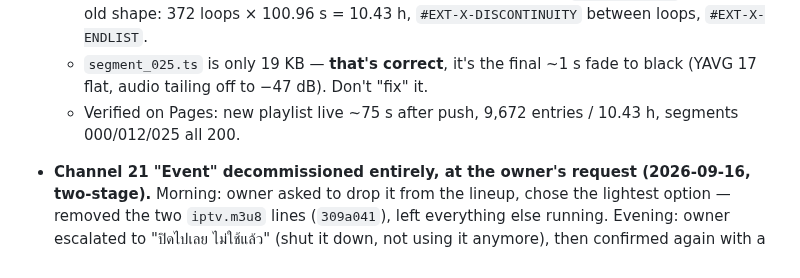
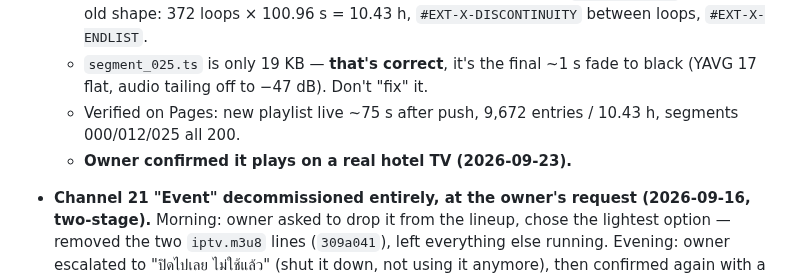
Before and after one commit to atsawinohio-dot/steam-hotel-stream, a Markdown page: HANDOFF.md, the part around the change. Drawn GitHub-style.

Commit message:
HANDOFF: owner confirmed the new channel 1 video plays on a hotel TV
Co-Authored-By: Claude Opus 5.5 <noreply@anthropic.com>

```diff
--- a/HANDOFF.md
+++ b/HANDOFF.md
@@ -18,6 +18,7 @@ _No agent currently mid-task. Last updated by: Claude (Opus 5.5, Claude Code)
   - Kept 25 fps from the source (the old encode was padded to 30). `playlist.m3u8` keeps the old shape: 372 loops × 100.96 s = 10.43 h, `#EXT-X-DISCONTINUITY` between loops, `#EXT-X-ENDLIST`.
   - `segment_025.ts` is only 19 KB — **that's correct**, it's the final ~1 s fade to black (YAVG 17 flat, audio tailing off to −47 dB). Don't "fix" it.
   - Verified on Pages: new playlist live ~75 s after push, 9,672 entries / 10.43 h, segments 000/012/025 all 200.
+  - **Owner confirmed it plays on a real hotel TV (2026-09-23).**
 
 - **Channel 21 "Event" decommissioned entirely, at the owner's request (2026-09-16, two-stage).** Morning: owner asked to drop it from the lineup, chose the lightest option — removed the two `iptv.m3u8` lines (`309a041`), left everything else running. Evening: owner escalated to "ปิดไปเลย ไม่ใช้แล้ว" (shut it down, not using it anymore), then confirmed again with a plain "ลบออก" (delete it).
   - **Deleted for real:** the Cloudflare Worker `steam-hotel-event` and its Durable Object, via `wrangler delete` — confirmed gone (`/status` now 404s). All quota/session state that lived in the DO's SQLite is gone with it, unrecoverable. First delete attempt was **auto-blocked by Claude Code's own irreversible-deletion classifier**; it went through on a second explicit "ลบออก" from the owner in chat — worth knowing if a future agent hits the same wall on a genuinely-authorized deletion, the fix is asking the owner to re-confirm in plain words, not trying to route around the block.
```
